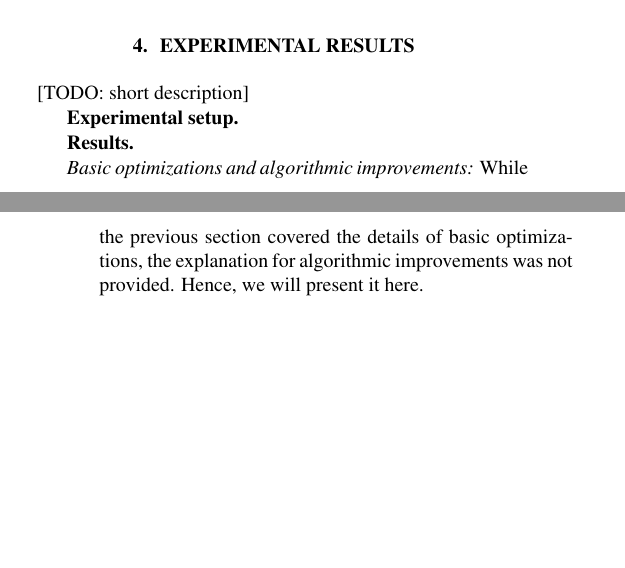
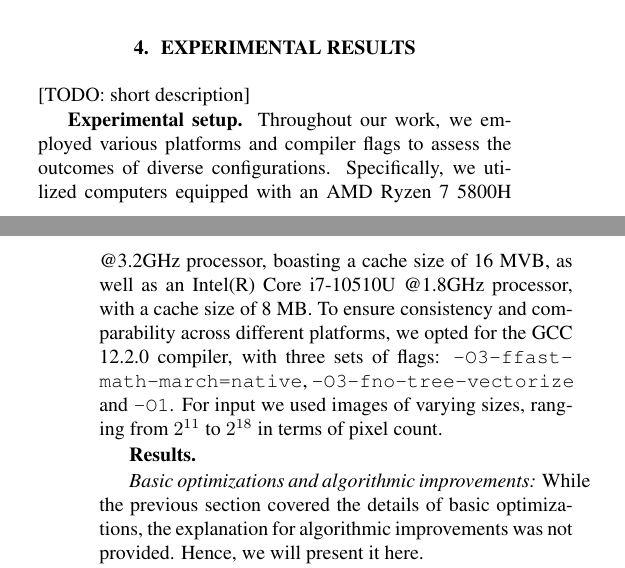
Before and after one commit to IvanSobko/image-quilting-optimization, a LaTeX paper (report/report.tex): two parts of the columns of pages 6 and 7 of 8, joined at a grey line, cut so that both start at the same text, the shorter picture padded with empty space. Compiled offline with pdfLaTeX.

Commit message:
add Experimental setup section

```diff
--- a/report/report.tex
+++ b/report/report.tex
@@ -288,6 +291,9 @@ Furthermore, to mitigate data dependencies, we employed a loop unroll with a fac
 [TODO: short description]
 
 \mypar{Experimental setup}
+Throughout our work, we employed various platforms and compiler flags to assess the outcomes of diverse configurations. Specifically, we utilized computers equipped with an AMD Ryzen 7 5800H @3.2GHz processor, boasting a cache size of 16 MVB, as well as an Intel(R) Core i7-10510U @1.8GHz processor, with a cache size of 8 MB. To ensure consistency and comparability across different platforms, we opted for the GCC 12.2.0 compiler, with three sets of flags: \texttt{-O3-ffast-math-march=native}, \texttt{-O3-fno-tree-vectorize} and \texttt{-O1}.
+For input we used images of varying sizes, ranging from $2^{11}$ to $2^{18}$ in terms of pixel count.
+
 
 \mypar{Results}
 
```
Also changed, not shown: report/report.tex (18 more changed lines).
